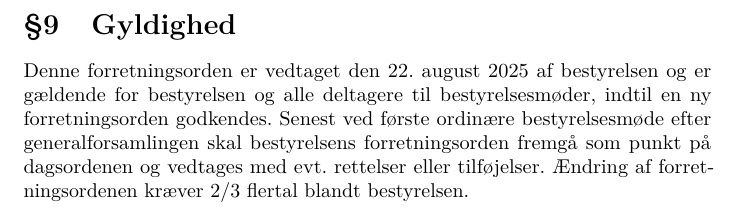
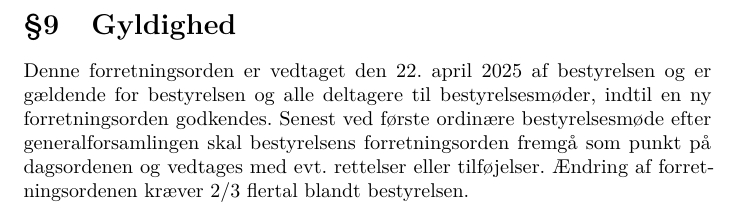
Before and after one commit to fredagscafeen/guides, a LaTeX document (forretningsorden/main.tex): part of page 3 of 3, cut so that both start at the same text. Compiled offline with pdfLaTeX.

Commit message:
Update validity date in the bylaws to April 22, 2025

```diff
--- a/forretningsorden/main.tex
+++ b/forretningsorden/main.tex
@@ -71,7 +71,7 @@ uforudsete hændelser. Hvis det ønskes at afholde arrangementer uden for vores
 budget fremlægges til bestyrelsen inden bestyrelsen vedtager, om arrangementet kan afholdes.
 
 \section{Gyldighed}
-Denne forretningsorden er vedtaget den 22. august 2025 af bestyrelsen og er gældende for bestyrelsen og
+Denne forretningsorden er vedtaget den 22. april 2025 af bestyrelsen og er gældende for bestyrelsen og
 alle deltagere til bestyrelsesmøder, indtil en ny forretningsorden godkendes. Senest ved første ordinære
 bestyrelsesmøde efter generalforsamlingen skal bestyrelsens forretningsorden fremgå som punkt på dagsordenen
 og vedtages med evt. rettelser eller tilføjelser. Ændring af forretningsordenen kræver 2/3 flertal blandt
```
